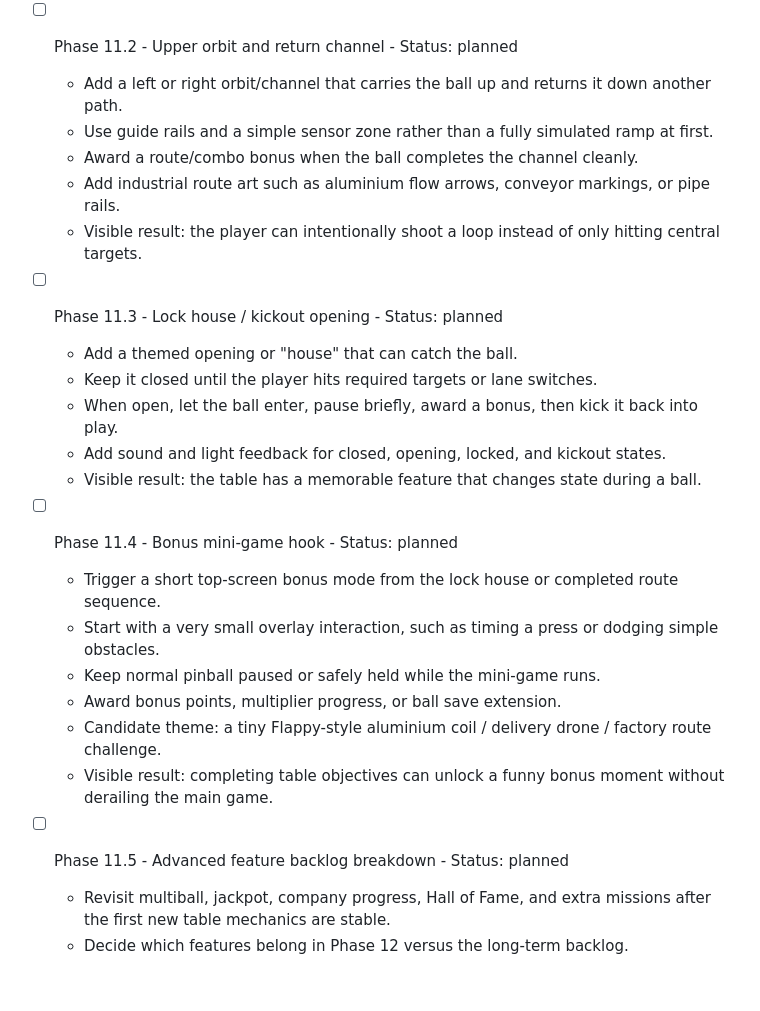
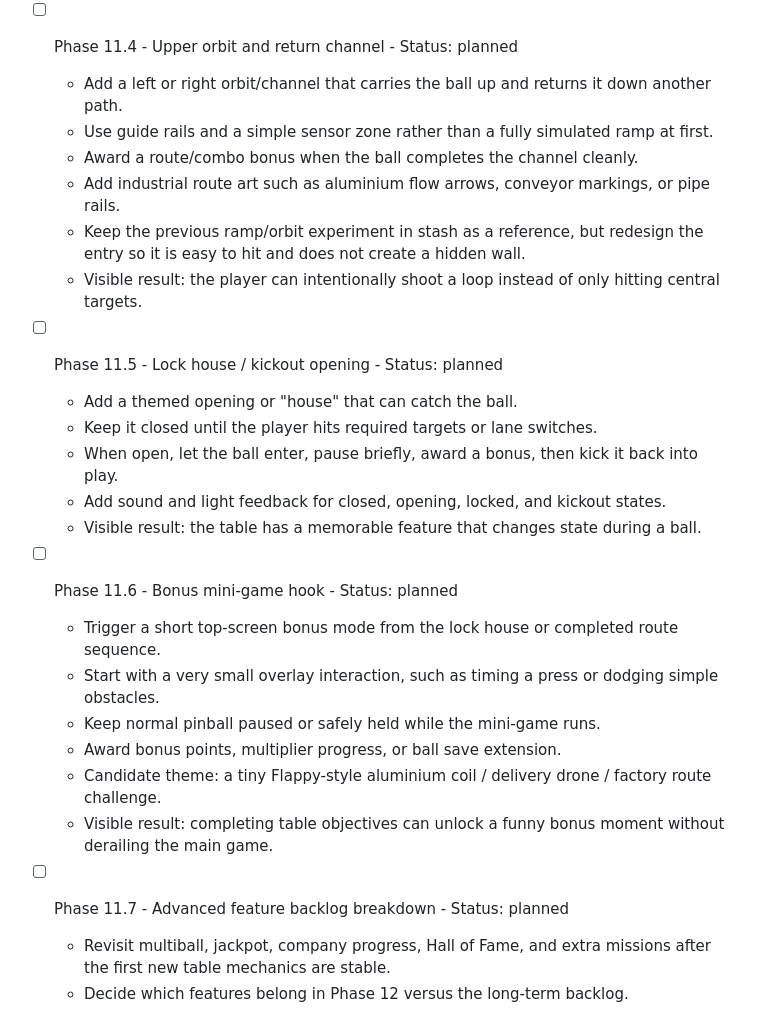
Before and after one commit to madli007/impol-pinball, a Markdown page: docs/implementation_plan.md, the part around one of its changes. Rendered like a GitHub page; blank space fills up the shorter version.

```diff
--- a/docs/implementation_plan.md
+++ b/docs/implementation_plan.md
@@ -694,21 +717,22 @@ Priority order:
   - Keep the previous lane/ball-save experiment in stash as a reference, but redesign the layout before implementing it again.
   - Visible result: side drains feel fair and intentional instead of accidental.
 
-- [ ] Phase 11.2 - Upper orbit and return channel - Status: planned
+- [ ] Phase 11.4 - Upper orbit and return channel - Status: planned
   - Add a left or right orbit/channel that carries the ball up and returns it down another path.
   - Use guide rails and a simple sensor zone rather than a fully simulated ramp at first.
   - Award a route/combo bonus when the ball completes the channel cleanly.
   - Add industrial route art such as aluminium flow arrows, conveyor markings, or pipe rails.
+  - Keep the previous ramp/orbit experiment in stash as a reference, but redesign the entry so it is easy to hit and does not create a hidden wall.
   - Visible result: the player can intentionally shoot a loop instead of only hitting central targets.
 
-- [ ] Phase 11.3 - Lock house / kickout opening - Status: planned
+- [ ] Phase 11.5 - Lock house / kickout opening - Status: planned
   - Add a themed opening or "house" that can catch the ball.
   - Keep it closed until the player hits required targets or lane switches.
   - When open, let the ball enter, pause briefly, award a bonus, then kick it back into play.
   - Add sound and light feedback for closed, opening, locked, and kickout states.
   - Visible result: the table has a memorable feature that changes state during a ball.
 
-- [ ] Phase 11.4 - Bonus mini-game hook - Status: planned
+- [ ] Phase 11.6 - Bonus mini-game hook - Status: planned
   - Trigger a short top-screen bonus mode from the lock house or completed route sequence.
   - Start with a very small overlay interaction, such as timing a press or dodging simple obstacles.
   - Keep normal pinball paused or safely held while the mini-game runs.
@@ -716,7 +740,7 @@ Priority order:
   - Candidate theme: a tiny Flappy-style aluminium coil / delivery drone / factory route challenge.
   - Visible result: completing table objectives can unlock a funny bonus moment without derailing the main game.
 
-- [ ] Phase 11.5 - Advanced feature backlog breakdown - Status: planned
+- [ ] Phase 11.7 - Advanced feature backlog breakdown - Status: planned
   - Revisit multiball, jackpot, company progress, Hall of Fame, and extra missions after the first new table mechanics are stable.
   - Decide which features belong in Phase 12 versus the long-term backlog.
   - Visible result: the next roadmap stays grounded in tested gameplay instead of wish-list sprawl.
```
Also changed, not shown: other parts of docs/implementation_plan.md (+27 -4 lines).
